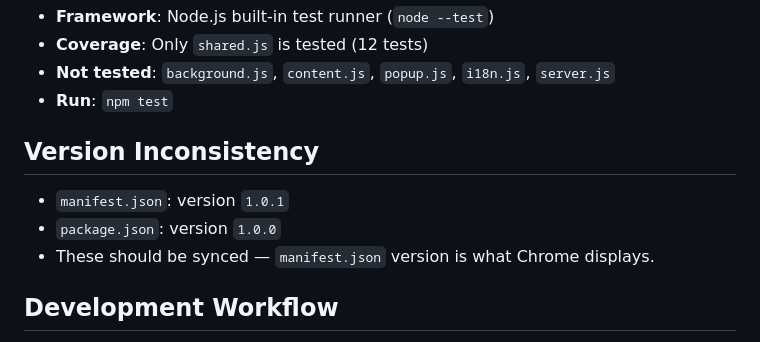
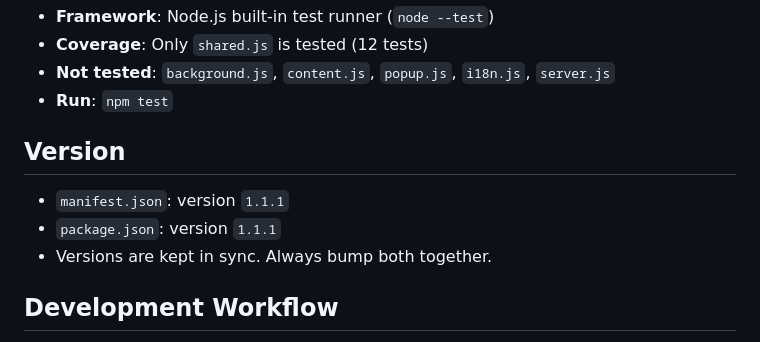
Before and after one commit to Xiaohan5349/MyVideoDownloader, a Markdown page: PROJECT.md, the part around the change. GitHub-like rendering.

```diff
--- a/PROJECT.md
+++ b/PROJECT.md
@@ -172,11 +172,11 @@ background.js fetches manifest URL (with captured headers)
 - **Not tested**: `background.js`, `content.js`, `popup.js`, `i18n.js`, `server.js`
 - **Run**: `npm test`
 
-## Version Inconsistency
+## Version
 
-- `manifest.json`: version `1.0.1`
-- `package.json`: version `1.0.0`
-- These should be synced — `manifest.json` version is what Chrome displays.
+- `manifest.json`: version `1.1.1`
+- `package.json`: version `1.1.1`
+- Versions are kept in sync. Always bump both together.
 
 ## Development Workflow
 
```
Also changed, not shown: CHANGELOG.md (added, +56 -0 lines).
